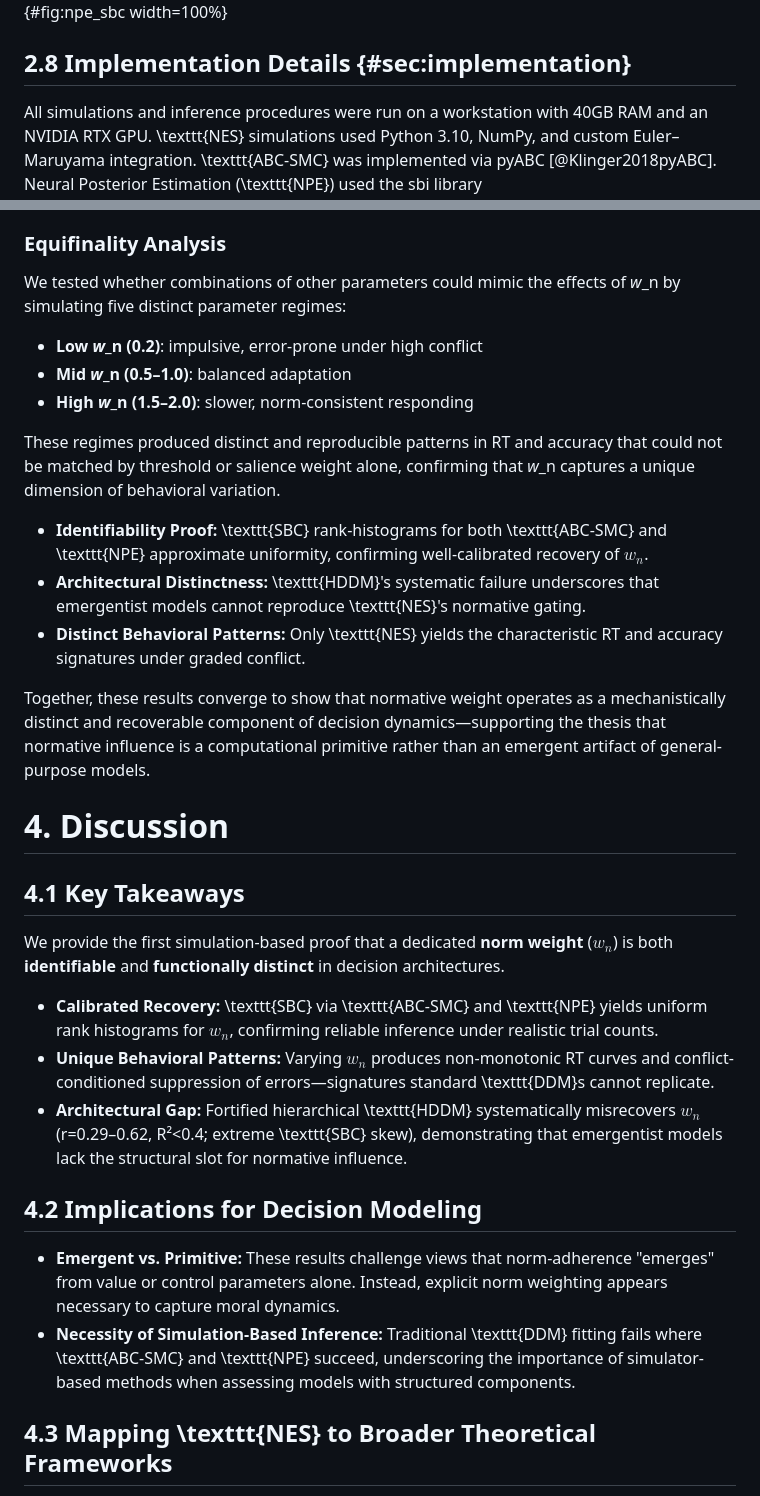
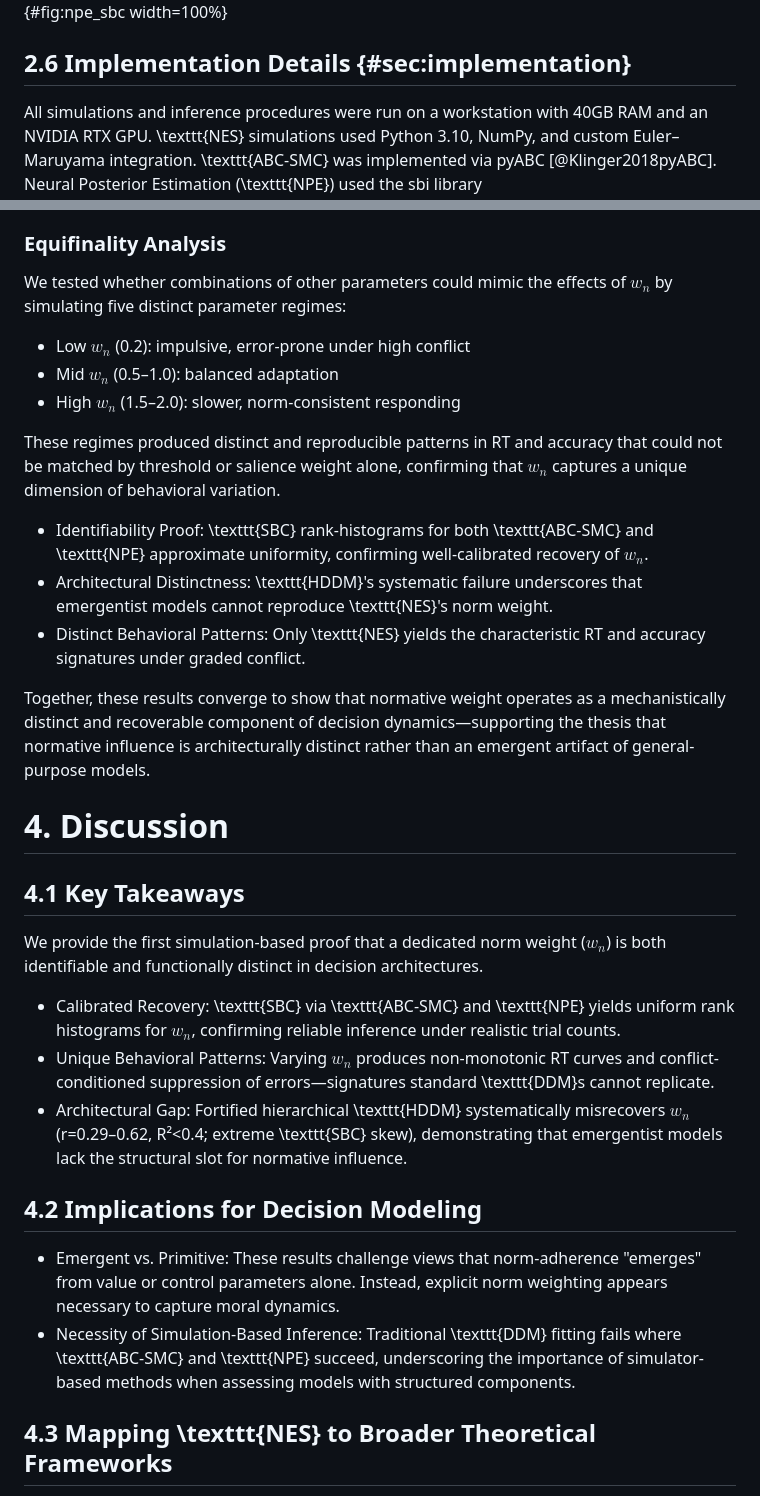
Before and after one commit to jessewwright/NES, a Markdown page: draft.md, 2 parts joined by grey strips. Drawn GitHub-style.

```diff
--- a/draft.md
+++ b/draft.md
@@ -183,7 +183,7 @@ where $i$ indexes the \texttt{SBC} iteration and $k$ indexes the parameters.
 
 ![Simulation-Based Calibration (\texttt{SBC}) ECDFs for \texttt{NES} parameters using Neural Posterior Estimation (\texttt{NPE}). Each panel shows the empirical cumulative distribution function (ECDF) of posterior ranks (blue), bounded by the 95% beta confidence interval for uniformity (red dashed). The diagonal line represents ideal calibration. All parameters show approximately uniform rank distributions, with $w_n$, $w_s$, and $t_0$ exhibiting especially strong calibration. These results confirm the joint identifiability and inferential precision of the \texttt{NES} model under \texttt{NPE}.](figures/NPE_SBC_ECDF_6_Param.png){#fig:npe_sbc width=100%}
 
-## 2.8 Implementation Details {#sec:implementation}
+## 2.6 Implementation Details {#sec:implementation}
 
 All simulations and inference procedures were run on a workstation with 40GB RAM and an NVIDIA RTX GPU. \texttt{NES} simulations used Python 3.10, NumPy, and custom Euler–Maruyama integration. \texttt{ABC-SMC} was implemented via pyABC [@Klinger2018pyABC]. Neural Posterior Estimation (\texttt{NPE}) used the sbi library [@sbi_package_tejero_etal_2020], with \texttt{SNPE-C} and masked autoregressive flows trained for ~120 epochs using Adam (lr=1e-4). Code for simulations, summary statistic extraction, and inference will be made available upon request or upon publication.
 
@@ -264,33 +272,33 @@ A key prediction of the \texttt{NES} framework is that high *w*_n values should
 
 ### Equifinality Analysis
 
-We tested whether combinations of other parameters could mimic the effects of *w*_n by simulating five distinct parameter regimes:
+We tested whether combinations of other parameters could mimic the effects of $w_n$ by simulating five distinct parameter regimes:
 
-- **Low *w*_n (0.2)**: impulsive, error-prone under high conflict
-- **Mid *w*_n (0.5–1.0)**: balanced adaptation
-- **High *w*_n (1.5–2.0)**: slower, norm-consistent responding
+- Low $w_n$ (0.2): impulsive, error-prone under high conflict
+- Mid $w_n$ (0.5–1.0): balanced adaptation
+- High $w_n$ (1.5–2.0): slower, norm-consistent responding
 
-These regimes produced distinct and reproducible patterns in RT and accuracy that could not be matched by threshold or salience weight alone, confirming that *w*_n captures a unique dimension of behavioral variation.
+These regimes produced distinct and reproducible patterns in RT and accuracy that could not be matched by threshold or salience weight alone, confirming that $w_n$ captures a unique dimension of behavioral variation.
 
-- **Identifiability Proof:**  \texttt{SBC} rank‐histograms for both \texttt{ABC-SMC} and \texttt{NPE} approximate uniformity, confirming well-calibrated recovery of $w_n$.
-- **Architectural Distinctness:**  \texttt{HDDM}'s systematic failure underscores that emergentist models cannot reproduce \texttt{NES}'s normative gating.
-- **Distinct Behavioral Patterns:**  Only \texttt{NES} yields the characteristic RT and accuracy signatures under graded conflict.
+- Identifiability Proof: \texttt{SBC} rank‐histograms for both \texttt{ABC-SMC} and \texttt{NPE} approximate uniformity, confirming well-calibrated recovery of $w_n$.
+- Architectural Distinctness: \texttt{HDDM}'s systematic failure underscores that emergentist models cannot reproduce \texttt{NES}'s norm weight.
+- Distinct Behavioral Patterns: Only \texttt{NES} yields the characteristic RT and accuracy signatures under graded conflict.
 
-Together, these results converge to show that normative weight operates as a mechanistically distinct and recoverable component of decision dynamics—supporting the thesis that normative influence is a computational primitive rather than an emergent artifact of general‐purpose models.
+Together, these results converge to show that normative weight operates as a mechanistically distinct and recoverable component of decision dynamics—supporting the thesis that normative influence is architecturally distinct rather than an emergent artifact of general‐purpose models.
 
 # 4. Discussion
 
 ## 4.1 Key Takeaways
 
-We provide the first simulation-based proof that a dedicated **norm weight** ($w_n$) is both **identifiable** and **functionally distinct** in decision architectures.
-- **Calibrated Recovery:** \texttt{SBC} via \texttt{ABC-SMC} and \texttt{NPE} yields uniform rank histograms for $w_n$, confirming reliable inference under realistic trial counts.
-- **Unique Behavioral Patterns:** Varying $w_n$ produces non-monotonic RT curves and conflict-conditioned suppression of errors—signatures standard \texttt{DDM}s cannot replicate.
-- **Architectural Gap:** Fortified hierarchical \texttt{HDDM} systematically misrecovers $w_n$ (r=0.29–0.62, R²<0.4; extreme \texttt{SBC} skew), demonstrating that emergentist models lack the structural slot for normative influence.
+We provide the first simulation-based proof that a dedicated norm weight ($w_n$) is both identifiable and functionally distinct in decision architectures.
+- Calibrated Recovery: \texttt{SBC} via \texttt{ABC-SMC} and \texttt{NPE} yields uniform rank histograms for $w_n$, confirming reliable inference under realistic trial counts.
+- Unique Behavioral Patterns: Varying $w_n$ produces non-monotonic RT curves and conflict-conditioned suppression of errors—signatures standard \texttt{DDM}s cannot replicate.
+- Architectural Gap: Fortified hierarchical \texttt{HDDM} systematically misrecovers $w_n$ (r=0.29–0.62, R²<0.4; extreme \texttt{SBC} skew), demonstrating that emergentist models lack the structural slot for normative influence.
 
 ## 4.2 Implications for Decision Modeling
 
-- **Emergent vs. Primitive:** These results challenge views that norm-adherence "emerges" from value or control parameters alone. Instead, explicit norm weighting appears necessary to capture moral dynamics.
-- **Necessity of Simulation-Based Inference:** Traditional \texttt{DDM} fitting fails where \texttt{ABC-SMC} and \texttt{NPE} succeed, underscoring the importance of simulator-based methods when assessing models with structured components.
+- Emergent vs. Primitive: These results challenge views that norm-adherence "emerges" from value or control parameters alone. Instead, explicit norm weighting appears necessary to capture moral dynamics.
+- Necessity of Simulation-Based Inference: Traditional \texttt{DDM} fitting fails where \texttt{ABC-SMC} and \texttt{NPE} succeed, underscoring the importance of simulator-based methods when assessing models with structured components.
 
 ## 4.3 Mapping \texttt{NES} to Broader Theoretical Frameworks
 
```
Also changed, not shown: other parts of draft.md (+107 -139 lines).
